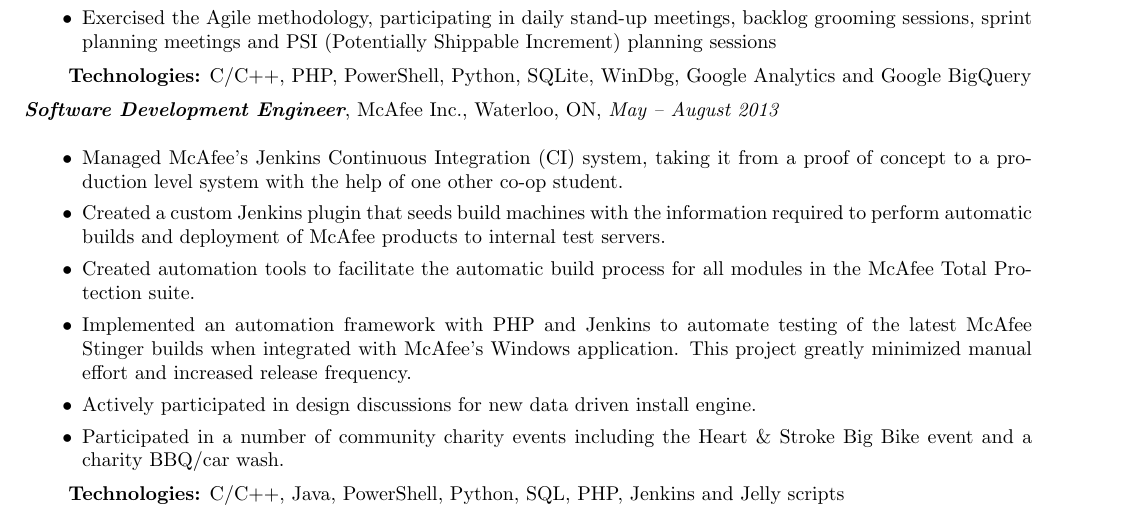
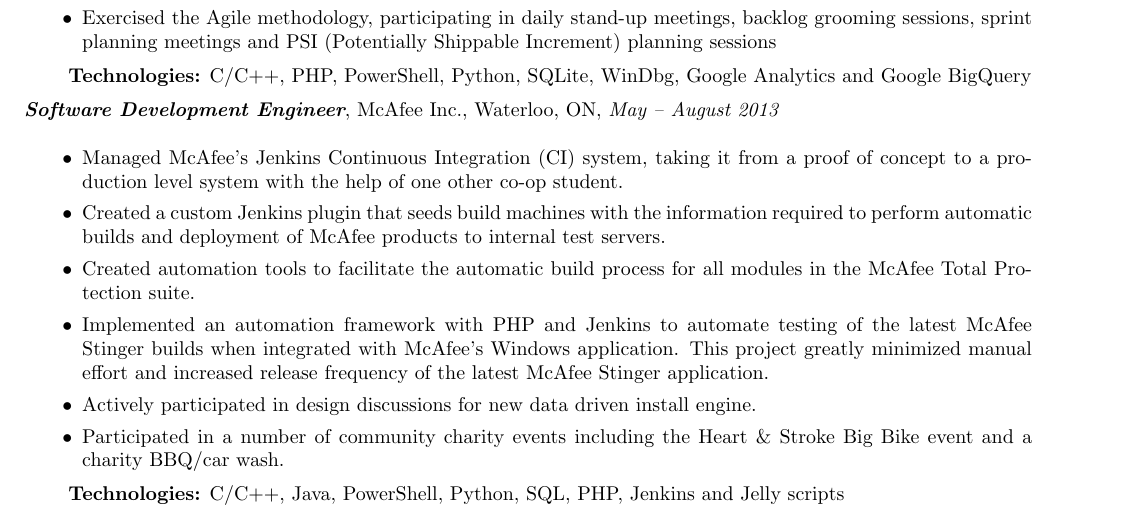
Before and after one commit to kt2davie/Resume, a LaTeX CV (keeferdavies-resume.tex): part of page 1 of 2, cut so that both start at the same text. Compiled offline with pdfLaTeX.

Commit message:
Added pdf and minor changes.

```diff
--- a/keeferdavies-resume.tex
+++ b/keeferdavies-resume.tex
@@ -119,7 +119,7 @@
 	\item Created automation tools to facilitate the automatic build process for all modules in the
 	    McAfee Total Protection suite.
 	\item Implemented an automation framework with PHP and Jenkins to automate testing of the latest McAfee Stinger builds when integrated
-	    with McAfee's Windows application. This project greatly minimized manual effort and increased release frequency.
+	    with McAfee's Windows application. This project greatly minimized manual effort and increased release frequency of the latest McAfee Stinger application.
     	\item Actively participated in design discussions for new data driven install engine.
 	\item Participated in a number of community charity events including the Heart \& Stroke Big Bike event and a charity BBQ/car wash.
     \end{itemize}
```
Also changed, not shown: keeferdavies-resume.pdf (added).
